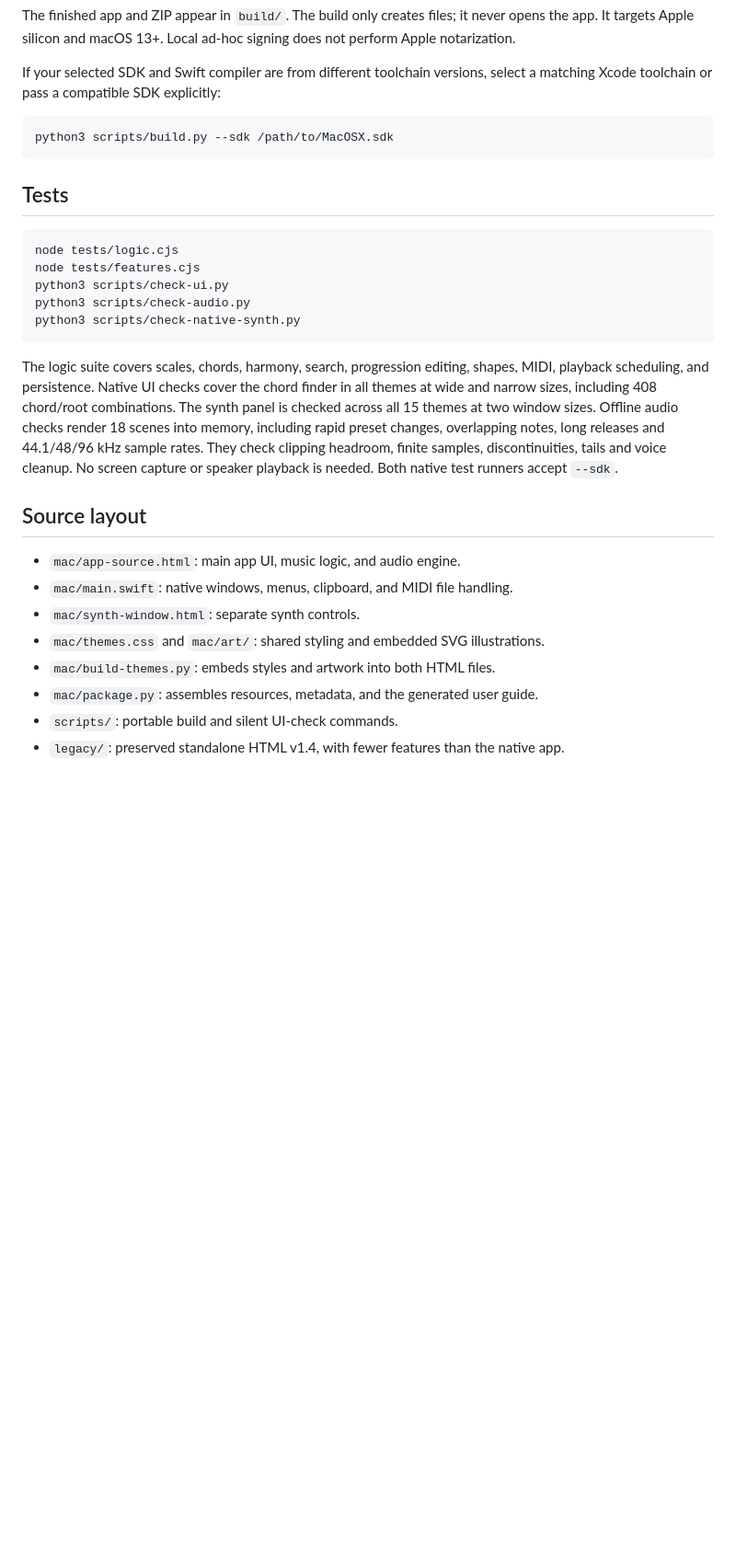
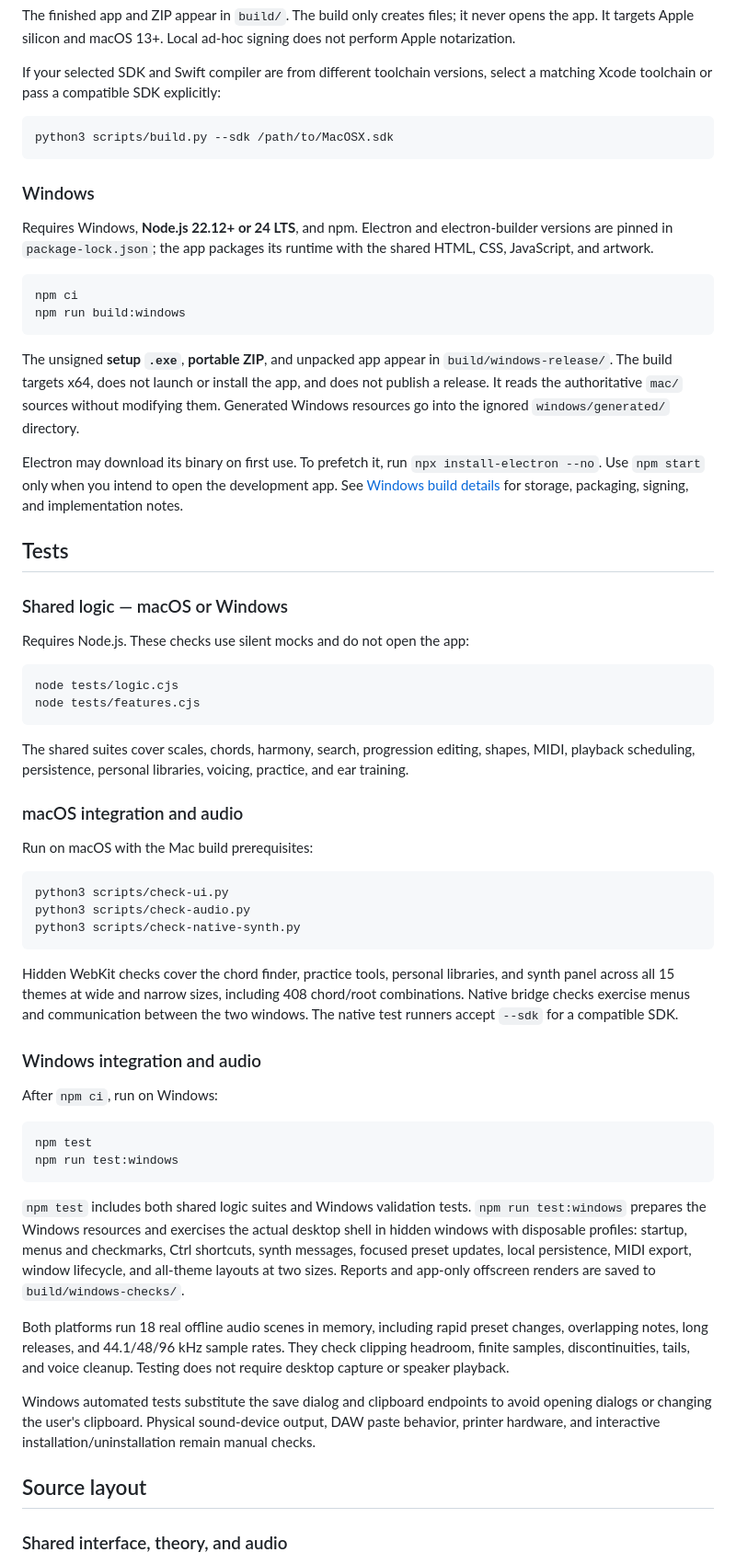
Before and after one commit to SourdoughDog/fretboard-companion, a Markdown page: README.md, the part around one of its changes. Shown at 92% size. GitHub-like rendering; blank space fills up the shorter version.

````diff
--- a/README.md
+++ b/README.md
@@ -71,26 +79,60 @@ If your selected SDK and Swift compiler are from different toolchain versions, s
 python3 scripts/build.py --sdk /path/to/MacOSX.sdk
 ```
 
+### Windows
+
+Requires Windows, **Node.js 22.12+ or 24 LTS**, and npm. Electron and electron-builder versions are pinned in `package-lock.json`; the app packages its runtime with the shared HTML, CSS, JavaScript, and artwork.
+
+```sh
+npm ci
+npm run build:windows
+```
+
+The unsigned **setup `.exe`**, **portable ZIP**, and unpacked app appear in `build/windows-release/`. The build targets x64, does not launch or install the app, and does not publish a release. It reads the authoritative `mac/` sources without modifying them. Generated Windows resources go into the ignored `windows/generated/` directory.
+
+Electron may download its binary on first use. To prefetch it, run `npx install-electron --no`. Use `npm start` only when you intend to open the development app. See [Windows build details](windows/README.md) for storage, packaging, signing, and implementation notes.
+
 ## Tests
+
+### Shared logic — macOS or Windows
+
+Requires Node.js. These checks use silent mocks and do not open the app:
 
 ```sh
 node tests/logic.cjs
 node tests/features.cjs
+```
+
+The shared suites cover scales, chords, harmony, search, progression editing, shapes, MIDI, playback scheduling, persistence, personal libraries, voicing, practice, and ear training.
+
+### macOS integration and audio
+
+Run on macOS with the Mac build prerequisites:
+
+```sh
 python3 scripts/check-ui.py
 python3 scripts/check-audio.py
 python3 scripts/check-native-synth.py
 ```
 
-The logic suite covers scales, chords, harmony, search, progression editing, shapes, MIDI, playback scheduling, and persistence. Native UI checks cover the chord finder in all themes at wide and narrow sizes, including 408 chord/root combinations. The synth panel is checked across all 15 themes at two window sizes. Offline audio checks render 18 scenes into memory, including rapid preset changes, overlapping notes, long releases and 44.1/48/96 kHz sample rates. They check clipping headroom, finite samples, discontinuities, tails and voice cleanup. No screen capture or speaker playback is needed. Both native test runners accept `--sdk`.
+Hidden WebKit checks cover the chord finder, practice tools, personal libraries, and synth panel across all 15 themes at wide and narrow sizes, including 408 chord/root combinations. Native bridge checks exercise menus and communication between the two windows. The native test runners accept `--sdk` for a compatible SDK.
+
+### Windows integration and audio
+
+After `npm ci`, run on Windows:
+
+```sh
+npm test
+npm run test:windows
+```
+
+`npm test` includes both shared logic suites and Windows validation tests. `npm run test:windows` prepares the Windows resources and exercises the actual desktop shell in hidden windows with disposable profiles: startup, menus and checkmarks, Ctrl shortcuts, synth messages, focused preset updates, local persistence, MIDI export, window lifecycle, and all-theme layouts at two sizes. Reports and app-only offscreen renders are saved to `build/windows-checks/`.
+
+Both platforms run 18 real offline audio scenes in memory, including rapid preset changes, overlapping notes, long releases, and 44.1/48/96 kHz sample rates. They check clipping headroom, finite samples, discontinuities, tails, and voice cleanup. Testing does not require desktop capture or speaker playback.
+
+Windows automated tests substitute the save dialog and clipboard endpoints to avoid opening dialogs or changing the user's clipboard. Physical sound-device output, DAW paste behavior, printer hardware, and interactive installation/uninstallation remain manual checks.
 
 ## Source layout
 
-- `mac/app-source.html`: main app UI, music logic, and audio engine.
-- `mac/main.swift`: native windows, menus, clipboard, and MIDI file handling.
-- `mac/synth-window.html`: separate synth controls.
-- `mac/themes.css` and `mac/art/`: shared styling and embedded SVG illustrations.
-- `mac/build-themes.py`: embeds styles and artwork into both HTML files.
-- `mac/package.py`: assembles resources, metadata, and the generated user guide.
-- `scripts/`: portable build and silent UI-check commands.
-- `legacy/`: preserved standalone HTML v1.4, with fewer features than the native app.
+### Shared interface, theory, and audio
 
````
Also changed, not shown: other parts of README.md (+62 -32 lines).
